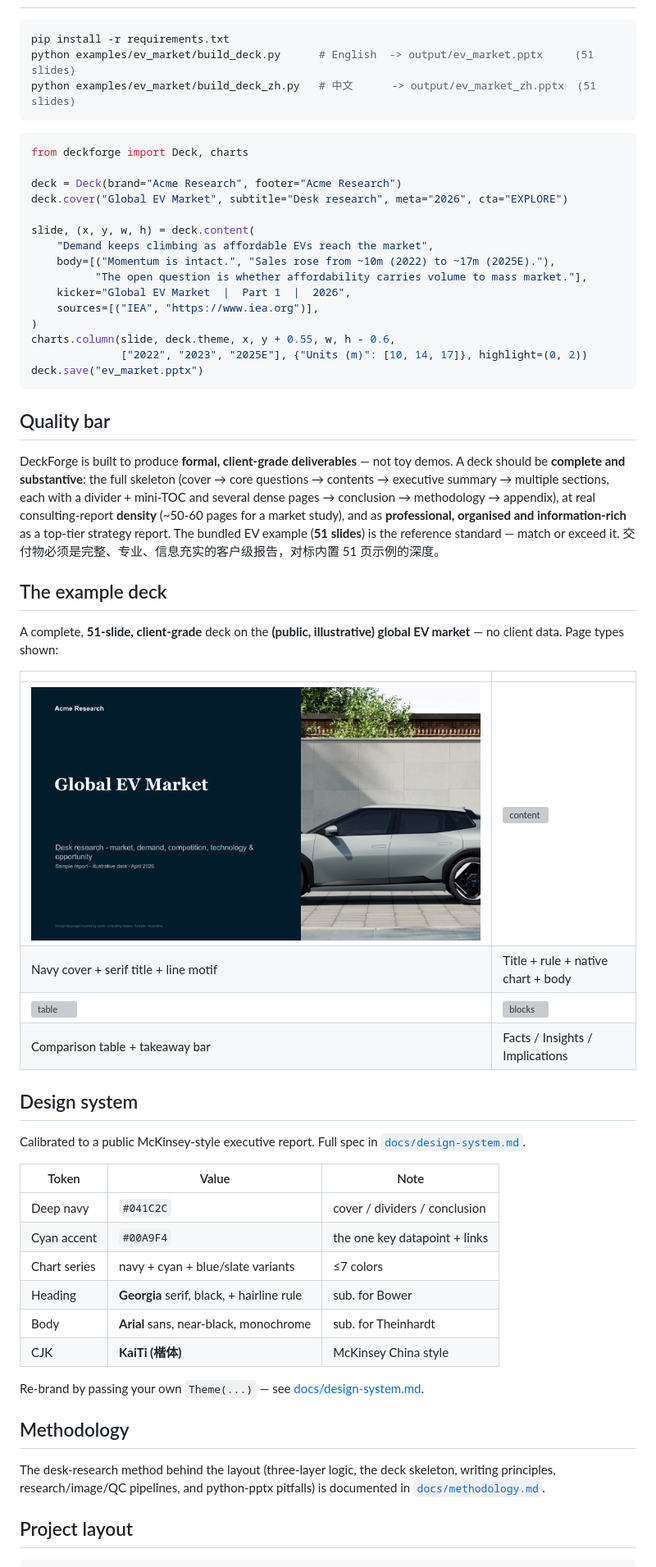
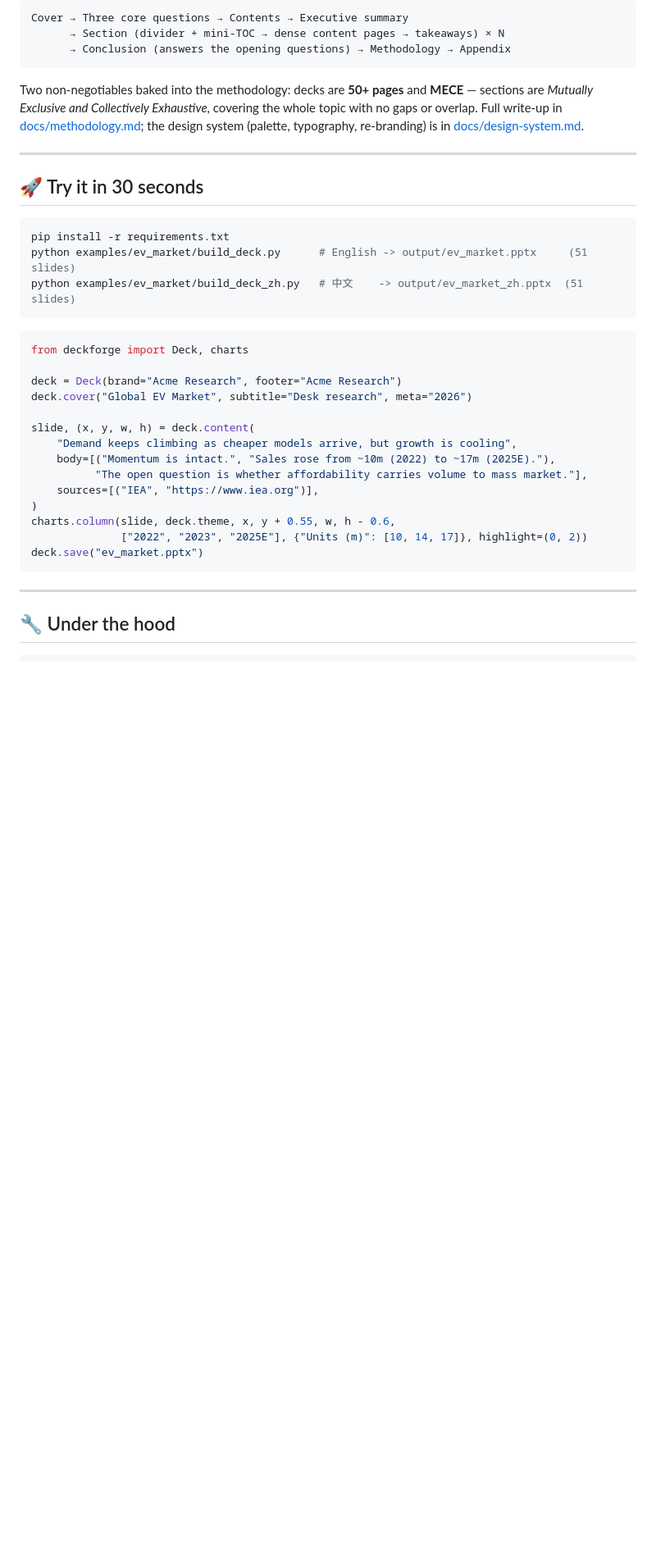
Before and after one commit to frankglendon/deckforge, a Markdown page: README.md, the part around one of its changes. Shown at 82% size. GitHub-like rendering; blank space fills up the shorter version; grey boxes are pictures that could not be loaded.

````diff
--- a/README.md
+++ b/README.md
@@ -47,21 +90,35 @@ consulting skeleton, and the whole look re-brands from a single `Theme`.
+```
+Cover → Three core questions → Contents → Executive summary
+      → Section (divider + mini-TOC → dense content pages → takeaways) × N
+      → Conclusion (answers the opening questions) → Methodology → Appendix
+```
+
+Two non-negotiables baked into the methodology: decks are **50+ pages** and
+**MECE** — sections are *Mutually Exclusive and Collectively Exhaustive*, covering
+the whole topic with no gaps or overlap. Full write-up in
+[docs/methodology.md](docs/methodology.md); the design system (palette, typography,
+re-branding) is in [docs/design-system.md](docs/design-system.md).
+
+---
+
+## 🚀 Try it in 30 seconds
 
 ```bash
 pip install -r requirements.txt
-python examples/ev_market/build_deck.py      # English  -> output/ev_market.pptx     (51 slides)
-python examples/ev_market/build_deck_zh.py   # 中文      -> output/ev_market_zh.pptx  (51 slides)
+python examples/ev_market/build_deck.py      # English -> output/ev_market.pptx     (51 slides)
+python examples/ev_market/build_deck_zh.py   # 中文    -> output/ev_market_zh.pptx  (51 slides)
 ```
 
 ```python
 from deckforge import Deck, charts
 
 deck = Deck(brand="Acme Research", footer="Acme Research")
-deck.cover("Global EV Market", subtitle="Desk research", meta="2026", cta="EXPLORE")
+deck.cover("Global EV Market", subtitle="Desk research", meta="2026")
 
 slide, (x, y, w, h) = deck.content(
-    "Demand keeps climbing as affordable EVs reach the market",
+    "Demand keeps climbing as cheaper models arrive, but growth is cooling",
     body=[("Momentum is intact.", "Sales rose from ~10m (2022) to ~17m (2025E)."),
           "The open question is whether affordability carries volume to mass market."],
-    kicker="Global EV Market  |  Part 1  |  2026",
     sources=[("IEA", "https://www.iea.org")],
 )
 charts.column(slide, deck.theme, x, y + 0.55, w, h - 0.6,
@@ -69,51 +126,8 @@ charts.column(slide, deck.theme, x, y + 0.55, w, h - 0.6,
 deck.save("ev_market.pptx")
 ```
 
-## Quality bar
+---
 
-DeckForge is built to produce **formal, client-grade deliverables** — not toy
-demos. A deck should be **complete and substantive**: the full skeleton (cover →
-core questions → contents → executive summary → multiple sections, each with a
-divider + mini-TOC and several dense pages → conclusion → methodology → appendix),
-at real consulting-report **density** (~50-60 pages for a market study), and as
-**professional, organised and information-rich** as a top-tier strategy report.
-The bundled EV example (**51 slides**) is the reference standard — match or
-exceed it. 交付物必须是完整、专业、信息充实的客户级报告，对标内置 51 页示例的深度。
-
-## The example deck
-
-A complete, **51-slide, client-grade** deck on the **(public, illustrative) global EV
-market** — no client data. Page types shown:
-
-| | |
-|---|---|
-| ![cover](assets/screenshots/01-cover.png) | ![content](assets/screenshots/05-content-chart.png) |
-| Navy cover + serif title + line motif | Title + rule + native chart + body |
-| ![table](assets/screenshots/07-comparison-table.png) | ![blocks](assets/screenshots/09-insight-blocks.png) |
-| Comparison table + takeaway bar | Facts / Insights / Implications |
-
-## Design system
-
-Calibrated to a public McKinsey-style executive report. Full spec in
-[`docs/design-system.md`](docs/design-system.md).
-
-| Token | Value | Note |
-|---|---|---|
-| Deep navy | `#041C2C` | cover / dividers / conclusion |
-| Cyan accent | `#00A9F4` | the one key datapoint + links |
-| Chart series | navy + cyan + blue/slate variants | ≤7 colors |
-| Heading | **Georgia** serif, black, + hairline rule | sub. for Bower |
-| Body | **Arial** sans, near-black, monochrome | sub. for Theinhardt |
-| CJK | **KaiTi (楷体)** | McKinsey China style |
-
-Re-brand by passing your own `Theme(...)` — see [docs/design-system.md](docs/design-system.md).
-
-## Methodology
-
-The desk-research method behind the layout (three-layer logic, the deck
-skeleton, writing principles, research/image/QC pipelines, and python-pptx
-pitfalls) is documented in [`docs/methodology.md`](docs/methodology.md).
-
-## Project layout
+## 🔧 Under the hood
 
 ```
````
Also changed, not shown: other parts of README.md (+100 -46 lines), README.zh-CN.md (added, +155 -0 lines).
